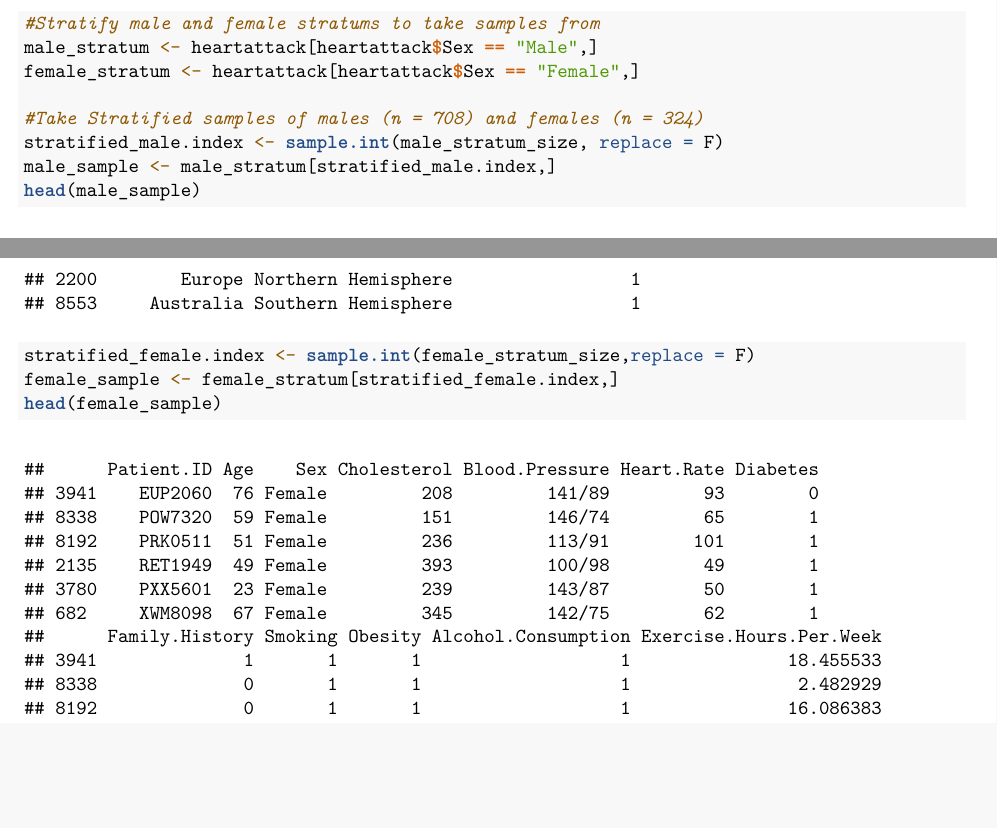
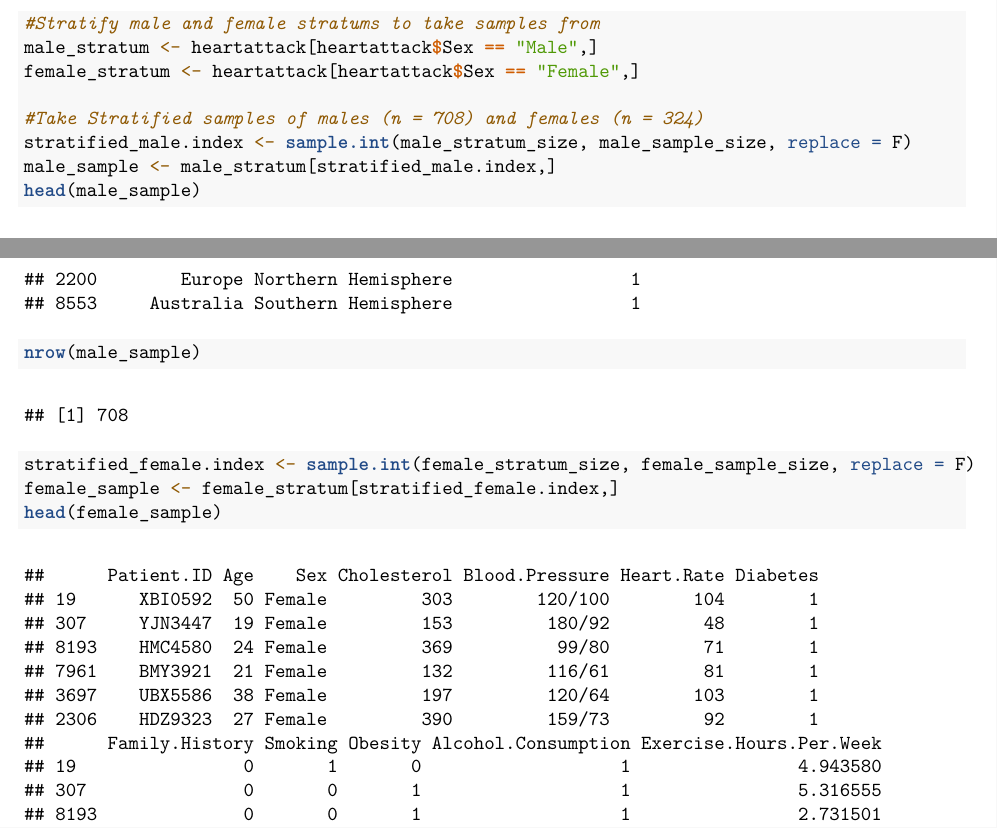
Before and after one commit to alim0118/stat-344-project, an R Markdown document (heart_attack_project.Rmd): two parts of pages 8 and 9 of 10 before the commit and two parts of pages 8 and 9 of 11 after it, joined at a grey line, cut so that both start at the same text, the shorter picture padded with empty space. The pictures show the output file heart_attack_project.pdf that the author committed with the source.

Commit message:
fixed missing stratum sample size when sampling

```diff
--- a/heart_attack_project.Rmd
+++ b/heart_attack_project.Rmd
@@ -262,10 +262,11 @@ male_stratum <- heartattack[heartattack$Sex == "Male",]
 female_stratum <- heartattack[heartattack$Sex == "Female",]
 
 #Take Stratified samples of males (n = 708) and females (n = 324)
-stratified_male.index <- sample.int(male_stratum_size, replace = F)
+stratified_male.index <- sample.int(male_stratum_size, male_sample_size, replace = F)
 male_sample <- male_stratum[stratified_male.index,]
 head(male_sample)
+nrow(male_sample)
 
-stratified_female.index <- sample.int(female_stratum_size,replace = F)
+stratified_female.index <- sample.int(female_stratum_size, female_sample_size, replace = F)
 female_sample <- female_stratum[stratified_female.index,]
 head(female_sample)
```
Also changed, not shown: heart_attack_project.pdf, heart_attack_project.Rmd (6 more changed lines), 1 other file.
